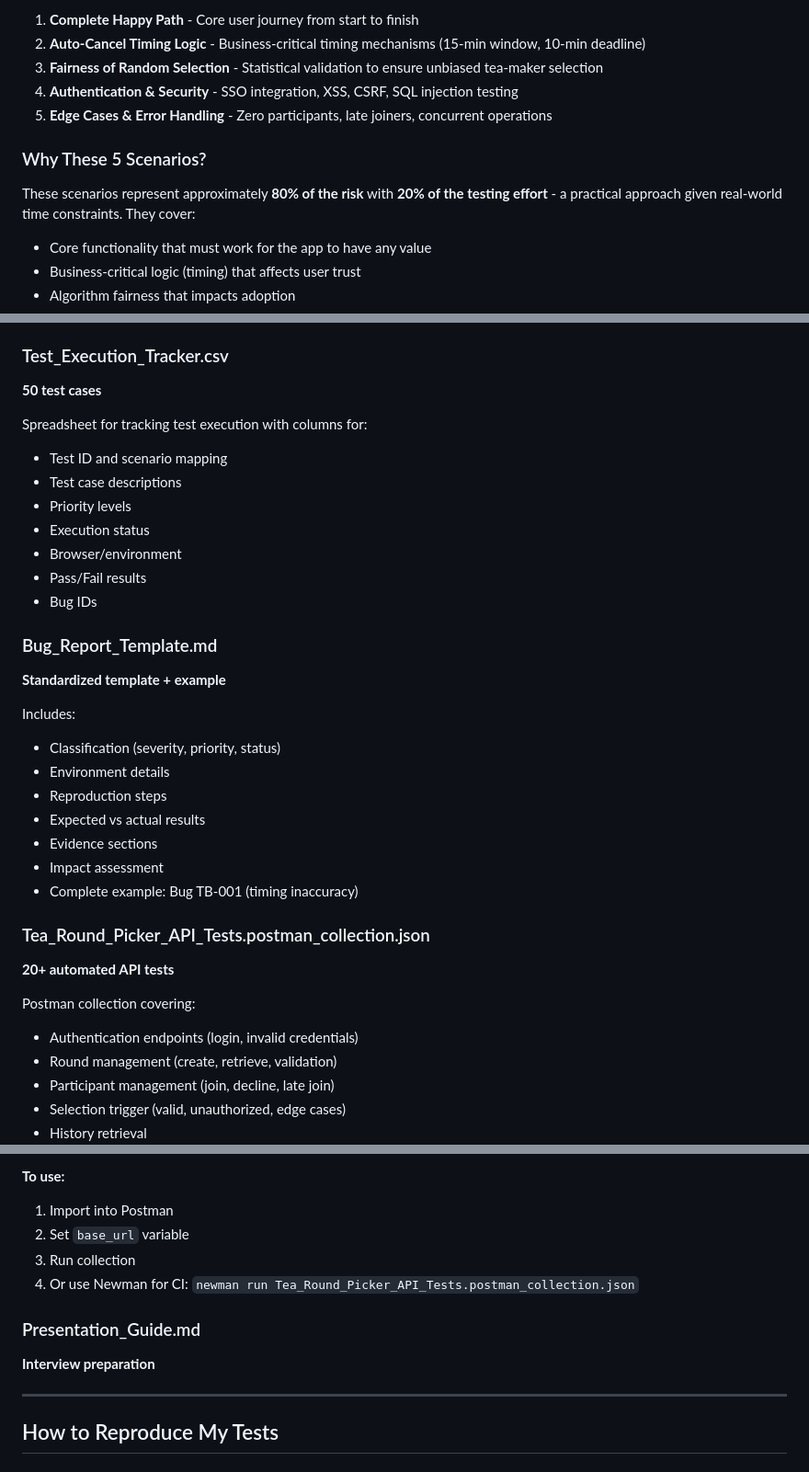
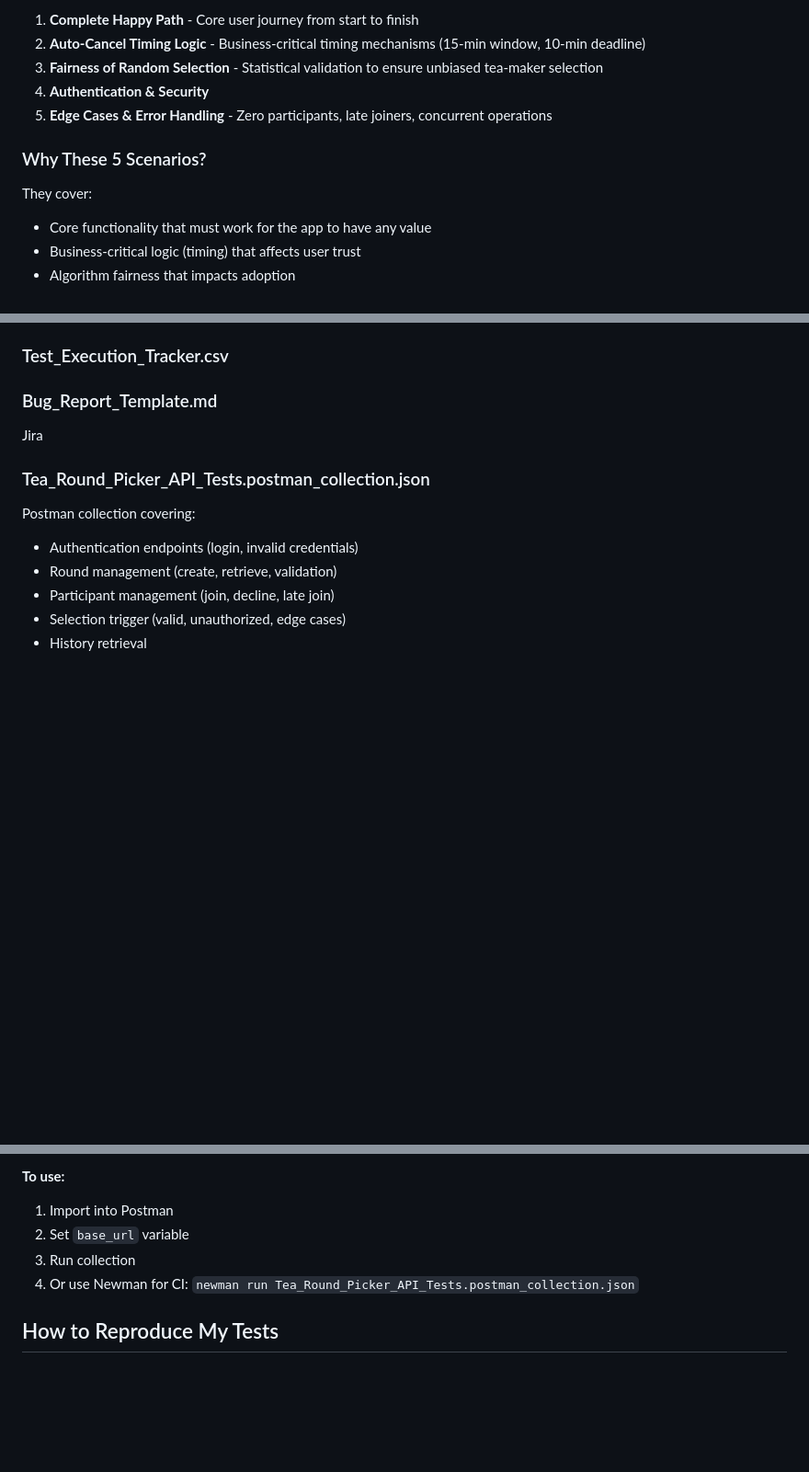
Before and after one commit to pranavkj5/tea-round-picker-qa3, a Markdown page: README.md, 3 parts joined by grey strips. Shown: that part at 92% size. Drawn GitHub-style; blank space fills up the shorter version.

```diff
--- a/README.md
+++ b/README.md
@@ -51,12 +51,12 @@ I've developed a **focused, risk-based testing strategy** for The Tea Round Pick
 1. **Complete Happy Path** - Core user journey from start to finish
 2. **Auto-Cancel Timing Logic** - Business-critical timing mechanisms (15-min window, 10-min deadline)
 3. **Fairness of Random Selection** - Statistical validation to ensure unbiased tea-maker selection
-4. **Authentication & Security** - SSO integration, XSS, CSRF, SQL injection testing
+4. **Authentication & Security**
 5. **Edge Cases & Error Handling** - Zero participants, late joiners, concurrent operations
 
 ### Why These 5 Scenarios?
 
-These scenarios represent approximately **80% of the risk** with **20% of the testing effort** - a practical approach given real-world time constraints. They cover:
+They cover:
 - Core functionality that must work for the app to have any value
 - Business-critical logic (timing) that affects user trust
 - Algorithm fairness that impacts adoption
@@ -164,32 +128,11 @@ Complete test strategy including:
 - Presentation tips
 
 ### Test_Execution_Tracker.csv
-**50 test cases**
-
-Spreadsheet for tracking test execution with columns for:
-- Test ID and scenario mapping
-- Test case descriptions
-- Priority levels
-- Execution status
-- Browser/environment
-- Pass/Fail results
-- Bug IDs
 
 ### Bug_Report_Template.md
-**Standardized template + example**
-
-Includes:
-- Classification (severity, priority, status)
-- Environment details
-- Reproduction steps
-- Expected vs actual results
-- Evidence sections
-- Impact assessment
-- Complete example: Bug TB-001 (timing inaccuracy)
+Jira
 
 ### Tea_Round_Picker_API_Tests.postman_collection.json
-**20+ automated API tests**
-
 Postman collection covering:
 - Authentication endpoints (login, invalid credentials)
 - Round management (create, retrieve, validation)
@@ -202,12 +145,6 @@ Postman collection covering:
 2. Set `base_url` variable
 3. Run collection
 4. Or use Newman for CI: `newman run Tea_Round_Picker_API_Tests.postman_collection.json`
-
-### Presentation_Guide.md
-**Interview preparation**
-
-
----
 
 ##  How to Reproduce My Tests
 
```
Also changed, not shown: other parts of README.md (+3 -65 lines).
